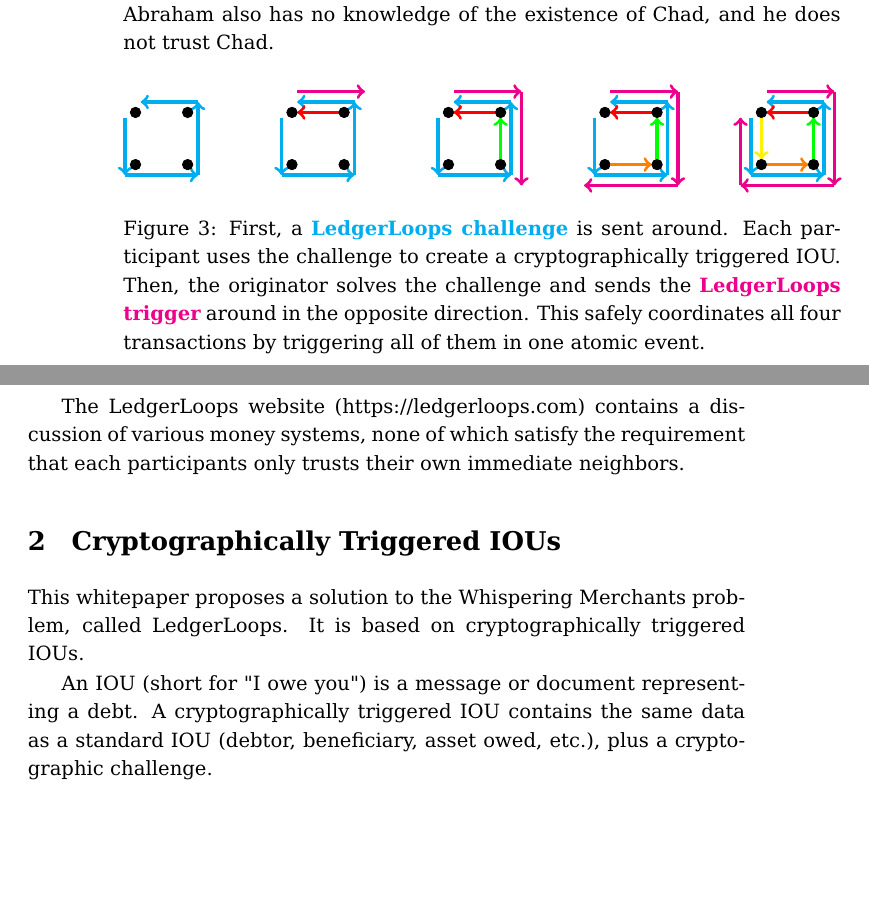
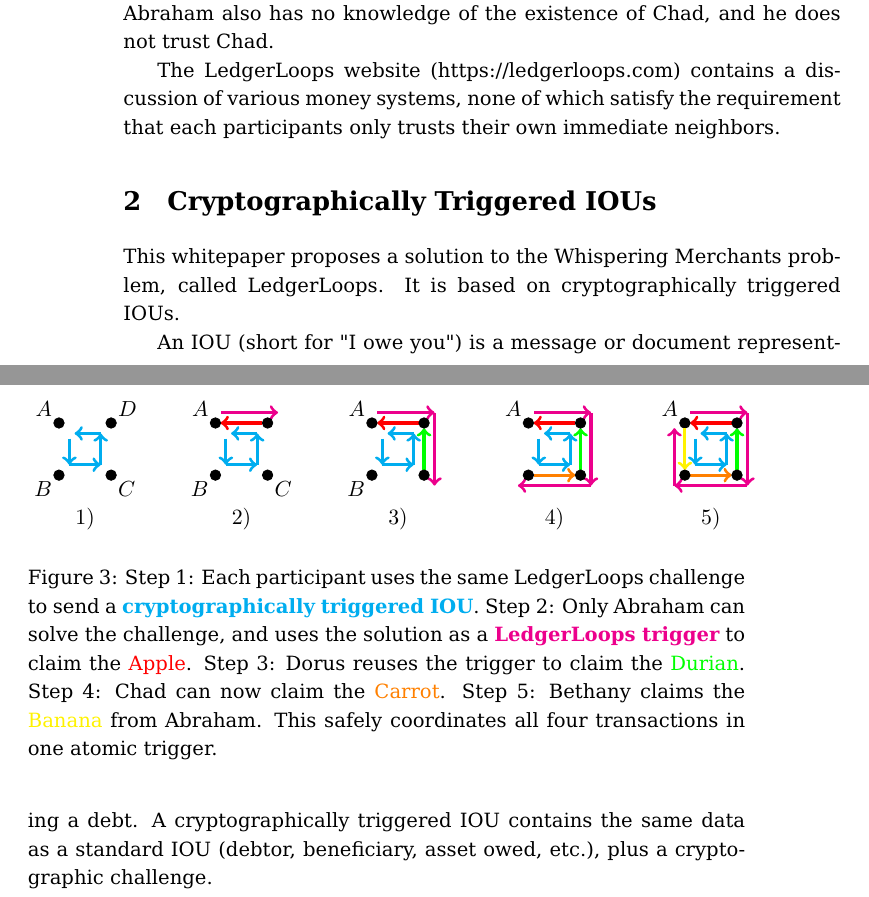
Before and after one commit to ledgerloops/ledgerloops-whitepaper, a LaTeX paper (whitepaper.tex): two parts of pages 2 and 3 of 20, joined at a grey line, cut so that both start at the same text, the shorter picture padded with empty space. Compiled offline with pdfLaTeX.

Commit message:
Improve figure 3

```diff
--- a/whitepaper.tex
+++ b/whitepaper.tex
@@ -109,91 +109,112 @@
 
 \begin{figure}
 \begin{tikzpicture}[scale=0.92]
-\draw[->,cyan,ultra thick] (1.2,1.2) --(0.1,1.2);
+\node[above left] at (0,1) {$A$};
+\node[above left] at (3,1) {$A$};
+\node[above left] at (6,1) {$A$};
+\node[above left] at (9,1) {$A$};
+\node[above left] at (12,1) {$A$};
+
+\node[below left] at (0,0) {$B$};
+\node[below left] at (3,0) {$B$};
+\node[below left] at (6,0) {$B$};
+
+\node[below right] at (1,0) {$C$};
+\node[below right] at (4,0) {$C$};
+
+\node[above right] at (1,1) {$D$};
+
+\node[below] at (0.5,-0.5) {$1)$};
+\node[below] at (3.5,-0.5) {$2)$};
+\node[below] at (6.5,-0.5) {$3)$};
+\node[below] at (9.5,-0.5) {$4)$};
+\node[below] at (12.5,-0.5) {$5)$};
+
+\draw[->,cyan,ultra thick] (0.8,0.8) --(0.3,0.8);
 \draw [fill=black] (0,1) circle [radius=0.1];
 
-\draw[->,cyan,ultra thick] (-0.2,0.9) --(-0.2,-0.2);
+\draw[->,cyan,ultra thick] (0.8,0.2) --(0.8,0.8);
+\draw [fill=black] (1,1) circle [radius=0.1];
+
+\draw[->,cyan,ultra thick] (0.2,0.2) --(0.8,0.2);
+\draw [fill=black] (1,0) circle [radius=0.1];
+
+\draw[->,cyan,ultra thick] (0.2,0.7) --(0.2,0.2);
 \draw [fill=black] (0,0) circle [radius=0.1];
 
-\draw[->,cyan,ultra thick] (-0.2,-0.2) --(1.2,-0.2);
-\draw [fill=black] (1,0) circle [radius=0.1];
 
-\draw[->,cyan,ultra thick] (1.2,-0.2) --(1.2,1.2);
-\draw [fill=black] (1,1) circle [radius=0.1];
-
-
-\draw[->,cyan,ultra thick] (4.2,1.2) --(3.1,1.2);
-\draw[<-,magenta,ultra thick] (4.4,1.4) --(3.1,1.4);
+\draw[->,cyan,ultra thick] (3.8,0.8) --(3.3,0.8);
+\draw[<-,magenta,ultra thick] (4.2,1.2) --(3.1,1.2);
 \draw[->,red,ultra thick] (3.9,1.0) --(3.1,1.0);
 \draw [fill=black] (3,1) circle [radius=0.1];
 
-\draw[->,cyan,ultra thick] (2.8,0.9) --(2.8,-0.2);
+\draw[->,cyan,ultra thick] (3.8,0.2) --(3.8,0.8);
+\draw [fill=black] (4,1) circle [radius=0.1];
+
+\draw[->,cyan,ultra thick] (3.2,0.2) --(3.8,0.2);
+\draw [fill=black] (4,0) circle [radius=0.1];
+
+\draw[->,cyan,ultra thick] (3.2,0.7) --(3.2,0.2);
 \draw [fill=black] (3,0) circle [radius=0.1];
 
-\draw[->,cyan,ultra thick] (2.8,-0.2) --(4.2,-0.2);
-\draw [fill=black] (4,0) circle [radius=0.1];
 
-\draw[->,cyan,ultra thick] (4.2,-0.2) --(4.2,1.2);
-\draw [fill=black] (4,1) circle [radius=0.1];
-
-
-\draw[->,cyan,ultra thick] (7.2,1.2) --(6.1,1.2);
-\draw[<-,magenta,ultra thick] (7.4,1.4) --(6.1,1.4);
+\draw[->,cyan,ultra thick] (6.8,0.8) --(6.3,0.8);
+\draw[<-,magenta,ultra thick] (7.2,1.2) --(6.1,1.2);
 \draw[->,red,ultra thick] (6.9,1.0) --(6.1,1.0);
 \draw [fill=black] (6,1) circle [radius=0.1];
 
-\draw[->,cyan,ultra thick] (5.8,0.9) --(5.8,-0.2);
-\draw [fill=black] (6,0) circle [radius=0.1];
-
-\draw[->,cyan,ultra thick] (5.8,-0.2) --(7.2,-0.2);
-\draw [fill=black] (7,0) circle [radius=0.1];
-
-\draw[->,cyan,ultra thick] (7.2,-0.2) --(7.2,1.2);
-\draw[<-,magenta,ultra thick] (7.4,-0.4) --(7.4,1.4);
+\draw[->,cyan,ultra thick] (6.8,0.2) --(6.8,0.8);
+\draw[<-,magenta,ultra thick] (7.2,-0.2) --(7.2,1.2);
 \draw[->,green,ultra thick] (7,0.1) --(7,0.9);
 \draw [fill=black] (7,1) circle [radius=0.1];
 
+\draw[->,cyan,ultra thick] (6.2,0.2) --(6.8,0.2);
+\draw [fill=black] (7,0) circle [radius=0.1];
 
-\draw[->,cyan,ultra thick] (10.2,1.2) --(9.1,1.2);
-\draw[<-,magenta,ultra thick] (10.4,1.4) --(9.1,1.4);
+\draw[->,cyan,ultra thick] (6.2,0.7) --(6.2,0.2);
+\draw [fill=black] (6,0) circle [radius=0.1];
+
+
+\draw[->,cyan,ultra thick] (9.8,0.8) --(9.3,0.8);
+\draw[<-,magenta,ultra thick] (10.2,1.2) --(9.1,1.2);
 \draw[->,red,ultra thick] (9.9,1.0) --(9.1,1.0);
 \draw [fill=black] (9,1) circle [radius=0.1];
 
-\draw[->,cyan,ultra thick] (8.8,0.9) --(8.8,-0.2);
-\draw [fill=black] (9,0) circle [radius=0.1];
+\draw[->,cyan,ultra thick] (9.8,0.2) --(9.8,0.8);
+\draw[<-,magenta,ultra thick] (10.2,-0.2) --(10.2,1.2);
+\draw[->,green,ultra thick] (10,0.1) --(10,0.9);
+\draw [fill=black] (10,1) circle [radius=0.1];
 
-\draw[->,cyan,ultra thick] (8.8,-0.2) --(10.2,-0.2);
-\draw[<-,magenta,ultra thick] (8.6,-0.4) --(10.4,-0.4);
+\draw[->,cyan,ultra thick] (9.2,0.2) --(9.8,0.2);
+\draw[<-,magenta,ultra thick] (8.8,-0.2) --(10.2,-0.2);
 \draw[->,orange,ultra thick] (9.1,0) --(9.9,0);
 \draw [fill=black] (10,0) circle [radius=0.1];
 
-\draw[->,cyan,ultra thick] (10.2,-0.2) --(10.2,1.2);
-\draw[<-,magenta,ultra thick] (10.4,-0.4) --(10.4,1.4);
-\draw[->,green,ultra thick] (10,0.1) --(10,0.9);
-\draw [fill=black] (10,1) circle [radius=0.1];
+\draw[->,cyan,ultra thick] (9.2,0.7) --(9.2,0.2);
+\draw [fill=black] (9,0) circle [radius=0.1];
 
 
-\draw[->,cyan,ultra thick] (13.2,1.2) --(12.1,1.2);
-\draw[<-,magenta,ultra thick] (13.4,1.4) --(12.1,1.4);
+\draw[->,cyan,ultra thick] (12.8,0.8) --(12.3,0.8);
+\draw[<-,magenta,ultra thick] (13.2,1.2) --(12.1,1.2);
 \draw[->,red,ultra thick] (12.9,1.0) --(12.1,1.0);
 \draw [fill=black] (12,1) circle [radius=0.1];
 
-\draw[->,cyan,ultra thick] (11.8,0.9) --(11.8,-0.2);
-\draw[<-,magenta,ultra thick] (11.6,0.9) --(11.6,-0.4);
-\draw[->,yellow,ultra thick] (12,0.9) --(12,0.1);
-\draw [fill=black] (12,0) circle [radius=0.1];
+\draw[->,cyan,ultra thick] (12.8,0.2) --(12.8,0.8);
+\draw[<-,magenta,ultra thick] (13.2,-0.2) --(13.2,1.2);
+\draw[->,green,ultra thick] (13,0.1) --(13,0.9);
+\draw [fill=black] (13,1) circle [radius=0.1];
 
-\draw[->,cyan,ultra thick] (11.8,-0.2) --(13.2,-0.2);
-\draw[<-,magenta,ultra thick] (11.6,-0.4) --(13.4,-0.4);
+\draw[->,cyan,ultra thick] (12.2,0.2) --(12.8,0.2);
+\draw[<-,magenta,ultra thick] (11.8,-0.2) --(13.2,-0.2);
 \draw[->,orange,ultra thick] (12.1,0) --(12.9,0);
 \draw [fill=black] (13,0) circle [radius=0.1];
 
-\draw[->,cyan,ultra thick] (13.2,-0.2) --(13.2,1.2);
-\draw[<-,magenta,ultra thick] (13.4,-0.4) --(13.4,1.4);
-\draw[->,green,ultra thick] (13,0.1) --(13,0.9);
-\draw [fill=black] (13,1) circle [radius=0.1];
+\draw[->,cyan,ultra thick] (12.2,0.7) --(12.2,0.2);
+\draw[<-,magenta,ultra thick] (11.8,0.9) --(11.8,-0.2);
+\draw[->,yellow,ultra thick] (12,0.9) --(12,0.1);
+\draw [fill=black] (12,0) circle [radius=0.1];
 \end{tikzpicture}
-\caption{First, a \textbf{\color{cyan} LedgerLoops challenge} is sent around. Each participant uses the challenge to create a cryptographically triggered IOU. Then, the originator solves the challenge and sends the \textbf{\color{magenta} LedgerLoops trigger} around in the opposite direction. This safely coordinates all four transactions by triggering all of them in one atomic event.}
+\caption{Step 1: Each participant uses the same LedgerLoops challenge to send a \textbf{\color{cyan} cryptographically triggered IOU}. Step 2: Only Abraham can solve the challenge, and uses the solution as a \textbf{\color{magenta} LedgerLoops trigger} to claim the {\color{red} Apple}. Step 3: Dorus reuses the trigger to claim the {\color{green} Durian}. Step 4: Chad can now claim the {\color{orange} Carrot}. Step 5: Bethany claims the {\color{yellow} Banana} from Abraham. This safely coordinates all four transactions in one atomic trigger.}
 \end{figure}
 
 What makes the Whispering Merchants problem hard is that for instance in this example, Abraham initially has no way of obtaining the apple from Dorus, since he has nothing of interest to offer to Dorus. Abraham also has no knowledge of the existence of Chad, and he does not trust Chad.
```
Also changed, not shown: whitepaper.pdf.
